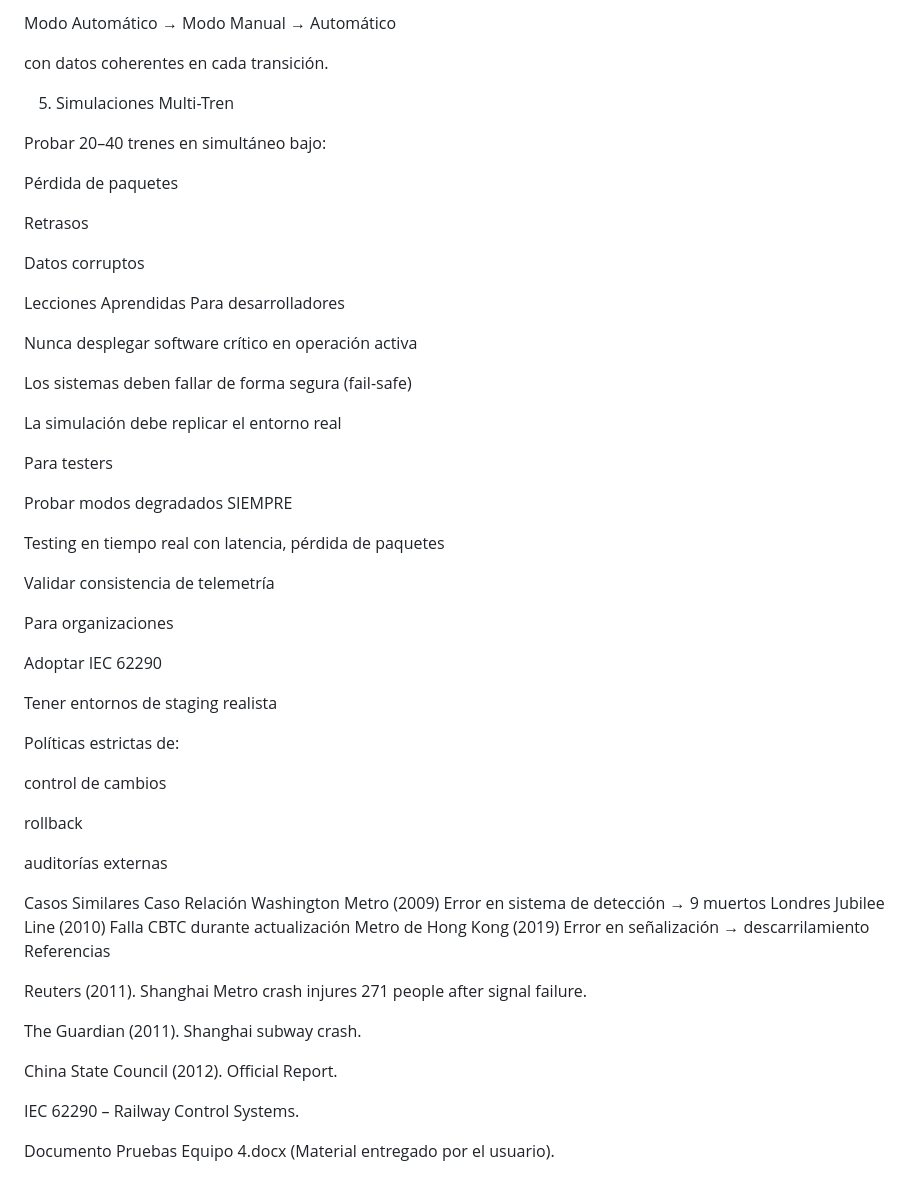
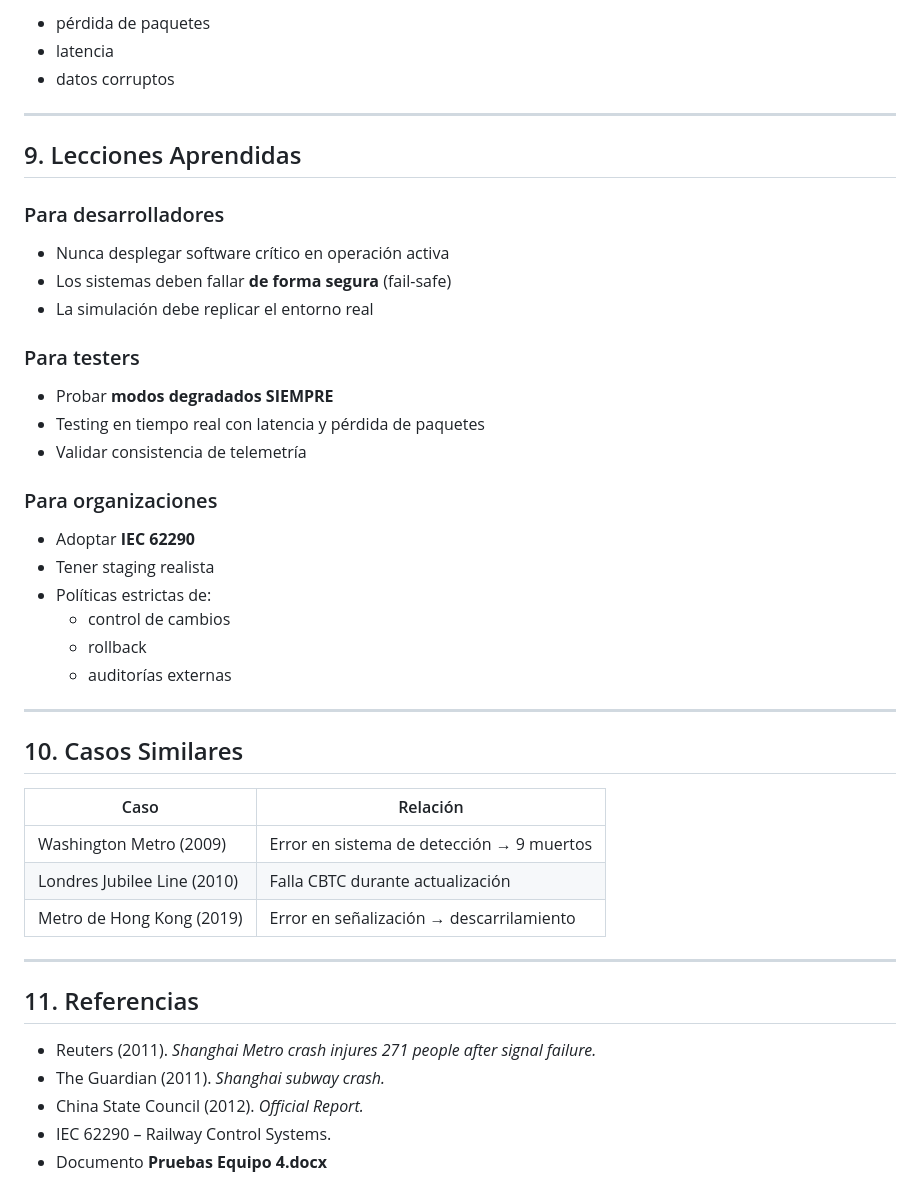
Before and after one commit to GloriaLora/PruebasSoftwareCUR, a Markdown page: Casos/Caso3.md, the part around one of its changes. Rendered like a GitHub page.

```diff
--- a/Casos/Caso3.md
+++ b/Casos/Caso3.md
@@ -198,63 +137,46 @@ Verificar:
 
-Modo Automático → Modo Manual → Automático
+- pérdida de paquetes
+- latencia
+- datos corruptos
 
+---
 
-con datos coherentes en cada transición.
+## 9. Lecciones Aprendidas
 
-5. Simulaciones Multi-Tren
+### Para desarrolladores
+- Nunca desplegar software crítico en operación activa
+- Los sistemas deben fallar **de forma segura** (fail-safe)
+- La simulación debe replicar el entorno real
 
-Probar 20–40 trenes en simultáneo bajo:
+### Para testers
+- Probar **modos degradados SIEMPRE**
+- Testing en tiempo real con latencia y pérdida de paquetes
+- Validar consistencia de telemetría
 
-Pérdida de paquetes
+### Para organizaciones
+- Adoptar **IEC 62290**
+- Tener staging realista
+- Políticas estrictas de:
+  - control de cambios
+  - rollback
+  - auditorías externas
 
-Retrasos
+---
 
-Datos corruptos
+## 10. Casos Similares
 
-Lecciones Aprendidas
-Para desarrolladores
+| Caso | Relación |
+|-------|-----------|
+| Washington Metro (2009) | Error en sistema de detección → 9 muertos |
+| Londres Jubilee Line (2010) | Falla CBTC durante actualización |
+| Metro de Hong Kong (2019) | Error en señalización → descarrilamiento |
 
-Nunca desplegar software crítico en operación activa
+---
 
-Los sistemas deben fallar de forma segura (fail-safe)
+## 11. Referencias
 
-La simulación debe replicar el entorno real
-
-Para testers
-
-Probar modos degradados SIEMPRE
-
-Testing en tiempo real con latencia, pérdida de paquetes
-
-Validar consistencia de telemetría
-
-Para organizaciones
-
-Adoptar IEC 62290
-
-Tener entornos de staging realista
-
-Políticas estrictas de:
-
-control de cambios
-
-rollback
-
-auditorías externas
-
-Casos Similares
-Caso	Relación
-Washington Metro (2009)	Error en sistema de detección → 9 muertos
-Londres Jubilee Line (2010)	Falla CBTC durante actualización
-Metro de Hong Kong (2019)	Error en señalización → descarrilamiento
-Referencias
-
-Reuters (2011). Shanghai Metro crash injures 271 people after signal failure.
-
-The Guardian (2011). Shanghai subway crash.
-
-China State Council (2012). Official Report.
-
-IEC 62290 – Railway Control Systems.
-
-Documento Pruebas Equipo 4.docx (Material entregado por el usuario).
+- Reuters (2011). *Shanghai Metro crash injures 271 people after signal failure.*
+- The Guardian (2011). *Shanghai subway crash.*
+- China State Council (2012). *Official Report.*
+- IEC 62290 – Railway Control Systems.
+- Documento **Pruebas Equipo 4.docx**
```
Also changed, not shown: other parts of Casos/Caso3.md (+86 -147 lines).
